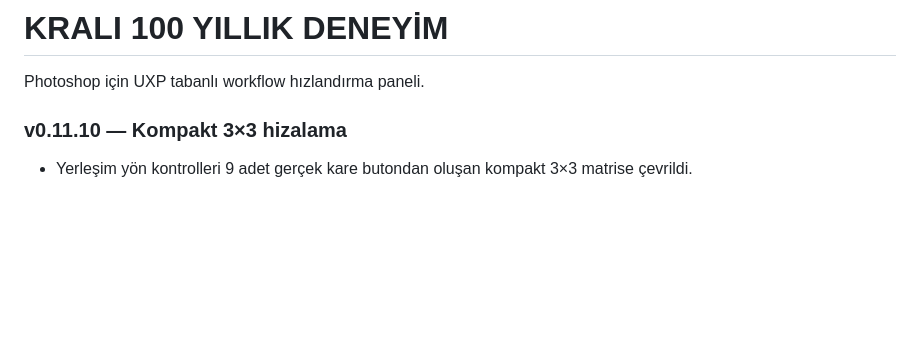
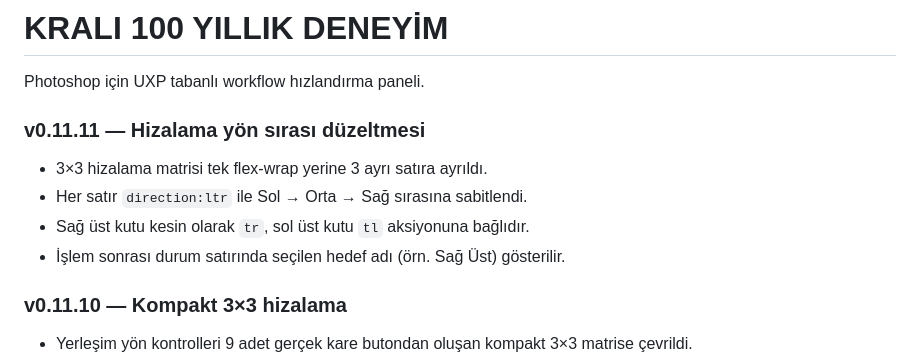
Before and after one commit to izmirli-ali/krali-design, a Markdown page: README.md, the part around the change. Rendered like a GitHub page; blank space fills up the shorter version.

Commit message:
v0.11.11: document alignment direction fix

```diff
--- a/README.md
+++ b/README.md
@@ -1,6 +1,13 @@
 # KRALI 100 YILLIK DENEYİM
 
 Photoshop için UXP tabanlı workflow hızlandırma paneli.
+
+### v0.11.11 — Hizalama yön sırası düzeltmesi
+- 3×3 hizalama matrisi tek flex-wrap yerine 3 ayrı satıra ayrıldı.
+- Her satır `direction:ltr` ile Sol → Orta → Sağ sırasına sabitlendi.
+- Sağ üst kutu kesin olarak `tr`, sol üst kutu `tl` aksiyonuna bağlıdır.
+- İşlem sonrası durum satırında seçilen hedef adı (örn. Sağ Üst) gösterilir.
+
 
 ### v0.11.10 — Kompakt 3×3 hizalama
 - Yerleşim yön kontrolleri 9 adet gerçek kare butondan oluşan kompakt 3×3 matrise çevrildi.
```
